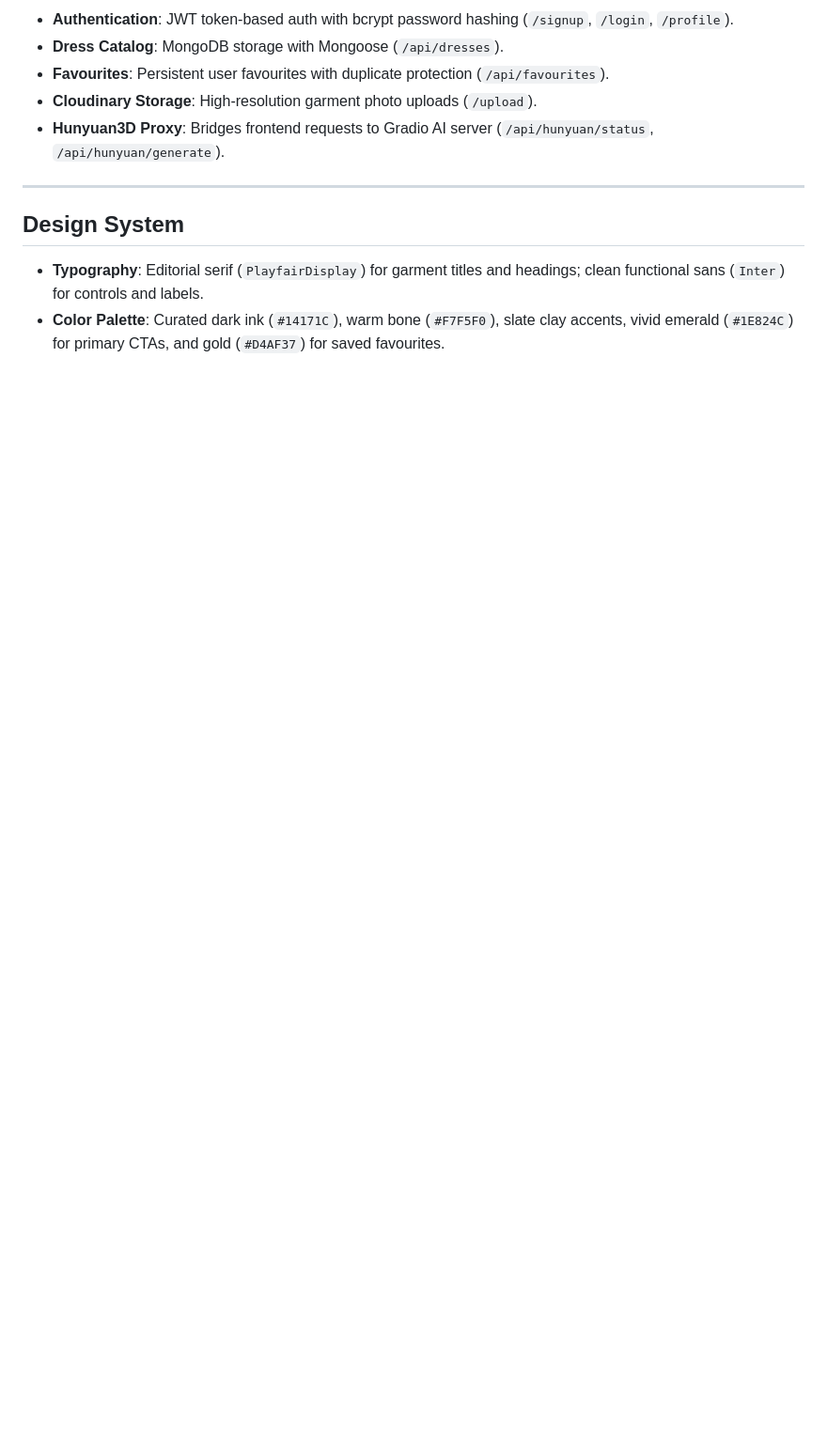
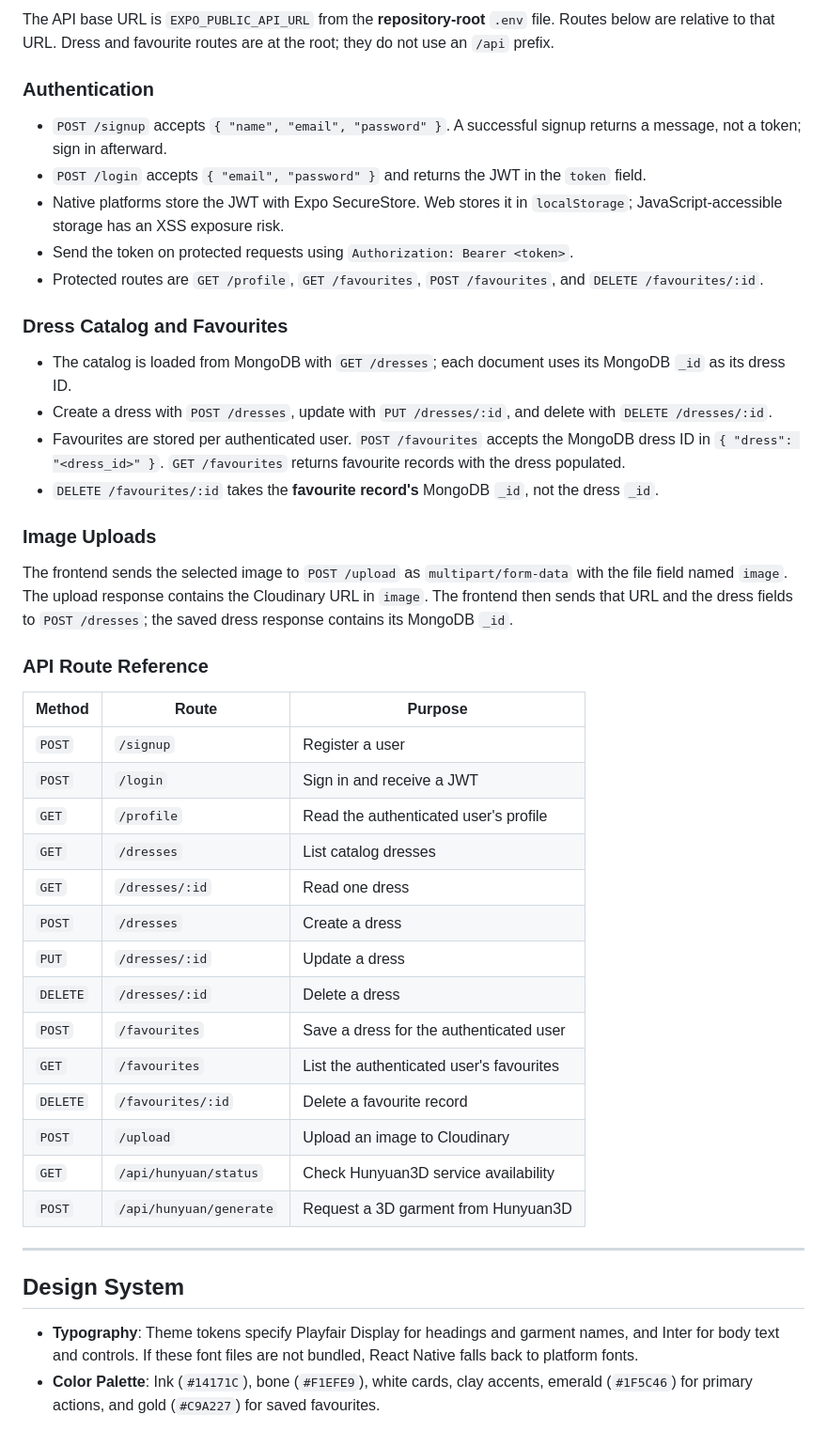
Before and after one commit to sreelakshmig-science/Vestir, a Markdown page: README.md, the part around one of its changes. Shown at 94% size. Rendered like a GitHub page; blank space fills up the shorter version.

```diff
--- a/README.md
+++ b/README.md
@@ -121,13 +156,47 @@ Scan the QR code with the **Expo Go** app on your phone.
 
-- **Authentication**: JWT token-based auth with bcrypt password hashing (`/signup`, `/login`, `/profile`).
-- **Dress Catalog**: MongoDB storage with Mongoose (`/api/dresses`).
-- **Favourites**: Persistent user favourites with duplicate protection (`/api/favourites`).
-- **Cloudinary Storage**: High-resolution garment photo uploads (`/upload`).
-- **Hunyuan3D Proxy**: Bridges frontend requests to Gradio AI server (`/api/hunyuan/status`, `/api/hunyuan/generate`).
+The API base URL is `EXPO_PUBLIC_API_URL` from the **repository-root** `.env` file. Routes below are relative to that URL. Dress and favourite routes are at the root; they do not use an `/api` prefix.
+
+### Authentication
+
+- `POST /signup` accepts `{ "name", "email", "password" }`. A successful signup returns a message, not a token; sign in afterward.
+- `POST /login` accepts `{ "email", "password" }` and returns the JWT in the `token` field.
+- Native platforms store the JWT with Expo SecureStore. Web stores it in `localStorage`; JavaScript-accessible storage has an XSS exposure risk.
+- Send the token on protected requests using `Authorization: Bearer <token>`.
+- Protected routes are `GET /profile`, `GET /favourites`, `POST /favourites`, and `DELETE /favourites/:id`.
+
+### Dress Catalog and Favourites
+
+- The catalog is loaded from MongoDB with `GET /dresses`; each document uses its MongoDB `_id` as its dress ID.
+- Create a dress with `POST /dresses`, update with `PUT /dresses/:id`, and delete with `DELETE /dresses/:id`.
+- Favourites are stored per authenticated user. `POST /favourites` accepts the MongoDB dress ID in `{ "dress": "<dress_id>" }`. `GET /favourites` returns favourite records with the dress populated.
+- `DELETE /favourites/:id` takes the **favourite record's** MongoDB `_id`, not the dress `_id`.
+
+### Image Uploads
+
+The frontend sends the selected image to `POST /upload` as `multipart/form-data` with the file field named `image`. The upload response contains the Cloudinary URL in `image`. The frontend then sends that URL and the dress fields to `POST /dresses`; the saved dress response contains its MongoDB `_id`.
+
+### API Route Reference
+
+| Method | Route | Purpose |
+|---|---|---|
+| `POST` | `/signup` | Register a user |
+| `POST` | `/login` | Sign in and receive a JWT |
+| `GET` | `/profile` | Read the authenticated user's profile |
+| `GET` | `/dresses` | List catalog dresses |
+| `GET` | `/dresses/:id` | Read one dress |
+| `POST` | `/dresses` | Create a dress |
+| `PUT` | `/dresses/:id` | Update a dress |
+| `DELETE` | `/dresses/:id` | Delete a dress |
+| `POST` | `/favourites` | Save a dress for the authenticated user |
+| `GET` | `/favourites` | List the authenticated user's favourites |
+| `DELETE` | `/favourites/:id` | Delete a favourite record |
+| `POST` | `/upload` | Upload an image to Cloudinary |
+| `GET` | `/api/hunyuan/status` | Check Hunyuan3D service availability |
+| `POST` | `/api/hunyuan/generate` | Request a 3D garment from Hunyuan3D |
 
 ---
 
 ## Design System
 
-- **Typography**: Editorial serif (`PlayfairDisplay`) for garment titles and headings; clean functional sans (`Inter`) for controls and labels.
-- **Color Palette**: Curated dark ink (`#14171C`), warm bone (`#F7F5F0`), slate clay accents, vivid emerald (`#1E824C`) for primary CTAs, and gold (`#D4AF37`) for saved favourites.
+- **Typography**: Theme tokens specify Playfair Display for headings and garment names, and Inter for body text and controls. If these font files are not bundled, React Native falls back to platform fonts.
+- **Color Palette**: Ink (`#14171C`), bone (`#F1EFE9`), white cards, clay accents, emerald (`#1F5C46`) for primary actions, and gold (`#C9A227`) for saved favourites.
```
Also changed, not shown: other parts of README.md (+74 -39 lines).
